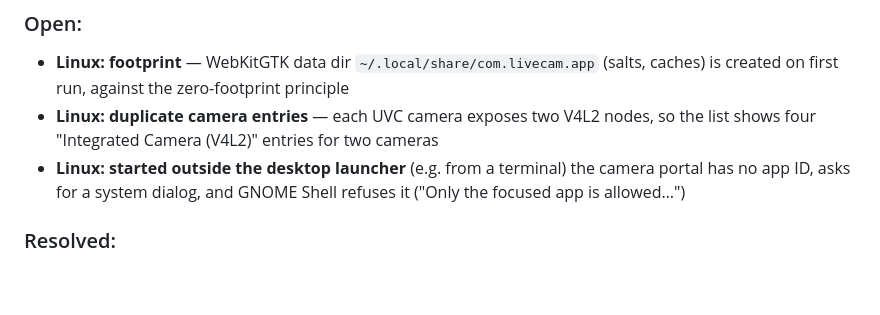
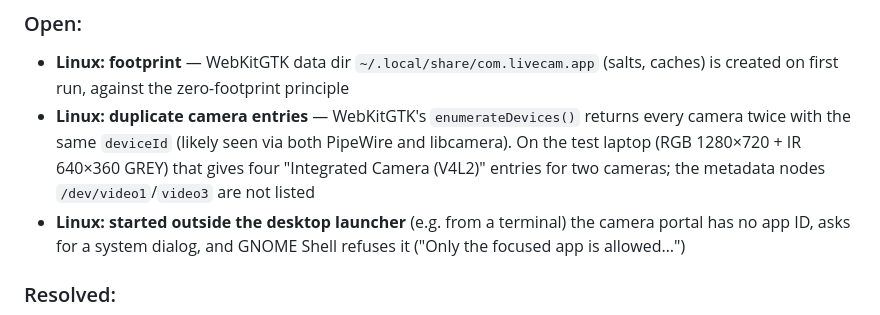
Before and after one commit to george7979/live-cam, a Markdown page: docs/TECH.md, the part around the change. Rendered like a GitHub page; blank space fills up the shorter version.

Commit message:
Correct the duplicate-camera diagnosis in TECH
Co-Authored-By: Claude Opus 5.5 <noreply@anthropic.com>
Claude-Session: https://claude.ai/code/session_01CEhb3jcKF8E5TrUeq6yStu

```diff
--- a/docs/TECH.md
+++ b/docs/TECH.md
@@ -332,8 +332,10 @@ burned (bumped on dev, never released) — do not reuse.
 ### Open:
 - **Linux: footprint** — WebKitGTK data dir `~/.local/share/com.livecam.app` (salts, caches) is
   created on first run, against the zero-footprint principle
-- **Linux: duplicate camera entries** — each UVC camera exposes two V4L2 nodes, so the list shows
-  four "Integrated Camera (V4L2)" entries for two cameras
+- **Linux: duplicate camera entries** — WebKitGTK's `enumerateDevices()` returns every camera twice
+  with the same `deviceId` (likely seen via both PipeWire and libcamera). On the test laptop
+  (RGB 1280×720 + IR 640×360 GREY) that gives four "Integrated Camera (V4L2)" entries for two
+  cameras; the metadata nodes `/dev/video1`/`video3` are not listed
 - **Linux: started outside the desktop launcher** (e.g. from a terminal) the camera portal has no
   app ID, asks for a system dialog, and GNOME Shell refuses it ("Only the focused app is allowed…")
 
```
Also changed, not shown: docs/PLAN.md (+1 -1 lines).
